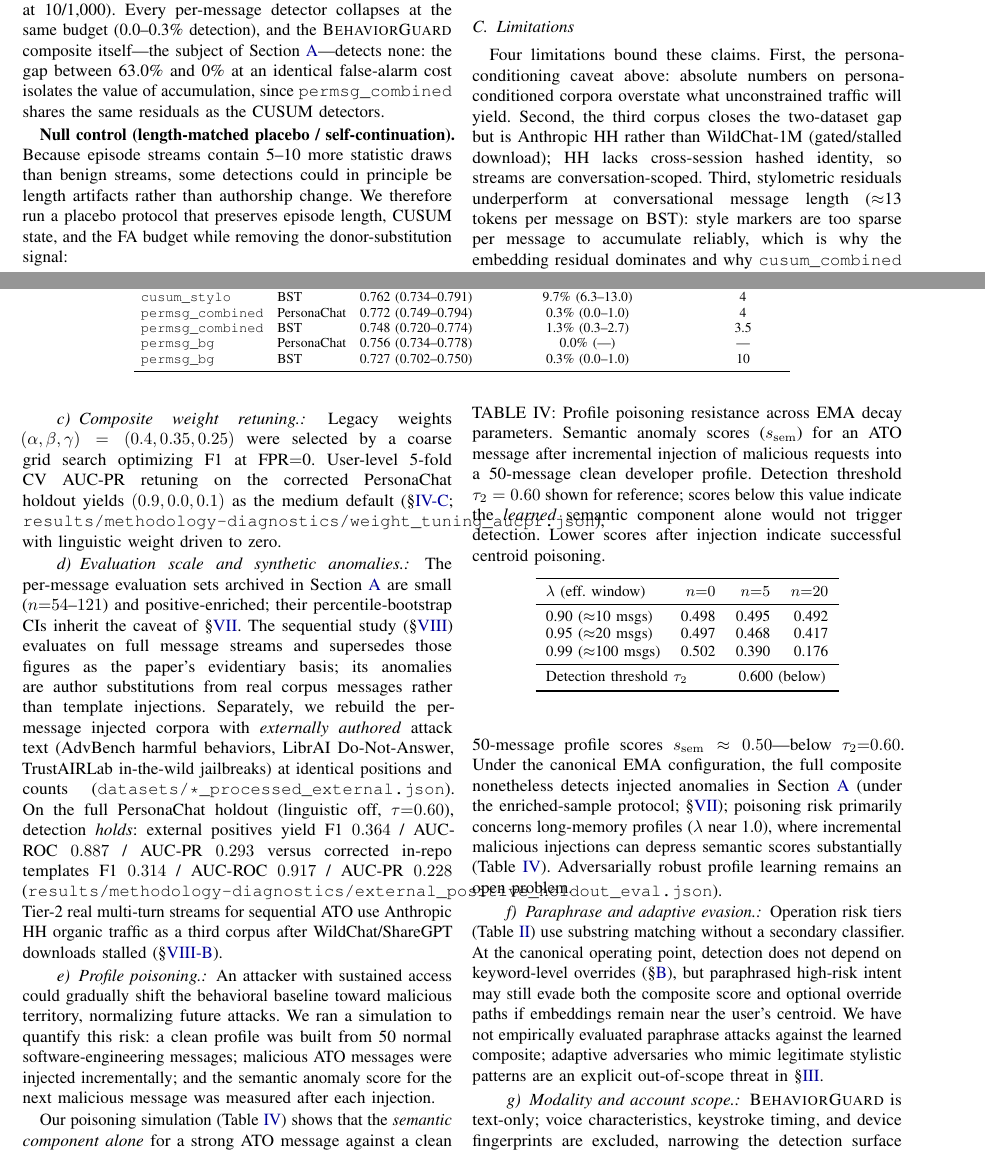
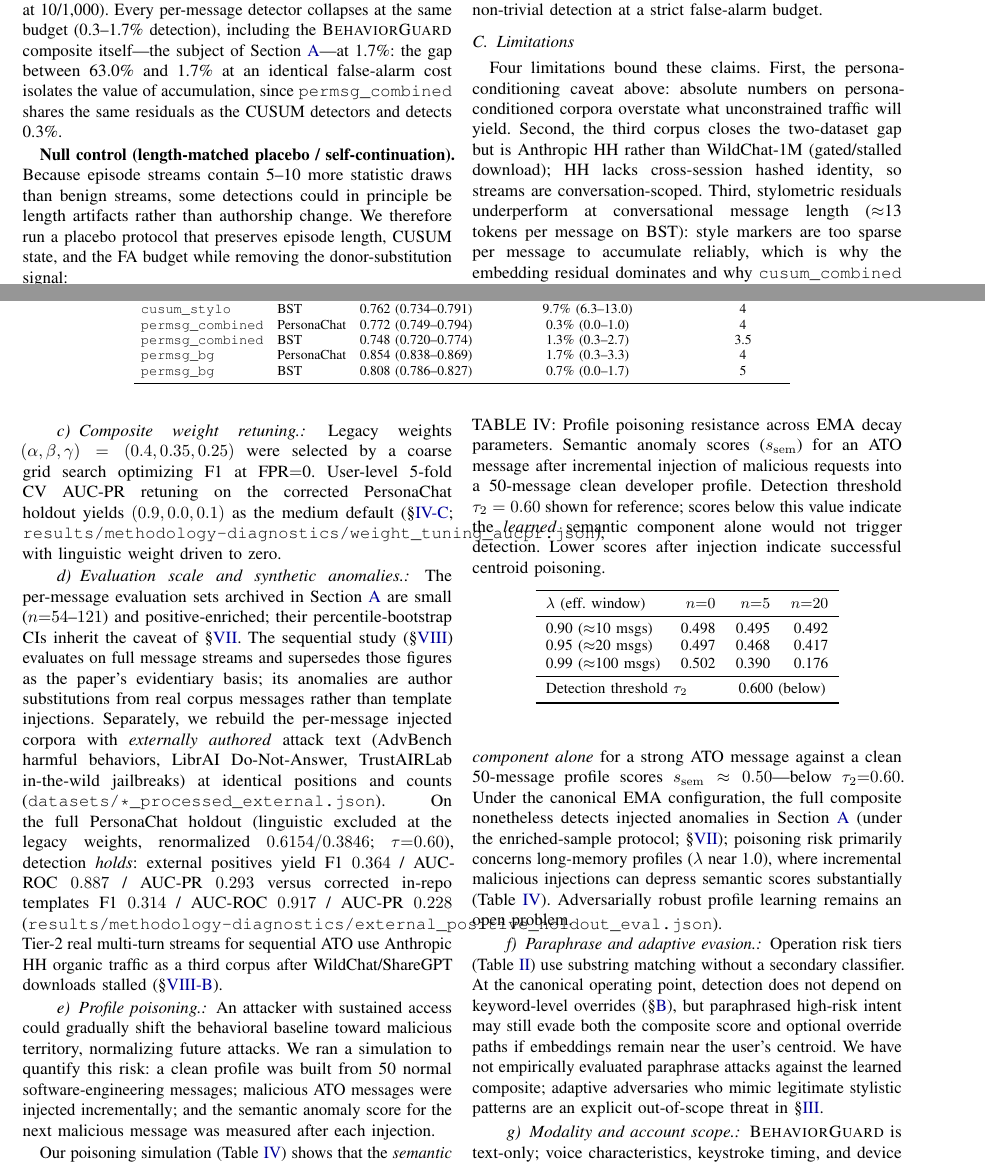
Before and after one commit to Va11eyard/BehaviorGuard, a LaTeX paper (paper/behaviorguard.tex): two parts of pages 8 and 9 of 13, joined at a grey line, cut so that both start at the same text. Compiled offline with pdfLaTeX.

Commit message:
Regenerate the permsg_bg comparator under the current composite weights
permsg_bg is the only detector in the sequential study that runs the full
composite scorer, so its committed caches (2026-07-22) predated the 2026-08-11
medium-weight retune while every other row did not. Regenerated both corpora
with --recompute followed by --patch-window.

Diff against the committed JSONs: only detectors.permsg_bg changed (45 fields
per file). cusum_stylo, cusum_embed, cusum_combined, permsg_combined,
window_embed and verifier_lr are byte-identical, and the placebo block was
carried forward. Headline unchanged: cusum_embed AUC 0.9736 / 63.0% (PersonaChat),
0.9000 / 35.0% (BST), placebo 0.72% / 0.11% at FA = 1/1,000.

permsg_bg at FA = 1/1,000:
  PersonaChat  AUC 0.756 -> 0.854 (0.838-0.869), 0.0% -> 1.7% (0.3-3.3), delay 4
  BST          AUC 0.727 -> 0.808 (0.786-0.827), 0.3% -> 0.7% (0.0-1.7), delay 5

The per-message maximum therefore moves from 1.3% (permsg_combined on BST) to
1.7% (permsg_bg on PersonaChat), so "at most 1.3%" becomes "at most 1.7%" in the
abstract and conclusion, the collapse range in the results section becomes
0.3-1.7%, and the claim that the composite "detects none" is replaced by the
63.0% vs 1.7% gap. The ordering claim is unaffected and the comparison is now
against the stronger per-message configuration.

Also relabels the two places that described legacy-weight numbers as "the
best-supported per-message variant" as "linguistic excluded at the legacy
weights (renormalized 0.6154/0.3846)", and documents in
docs/evaluation-protocol.md that permsg_bg tracks CompositeScorer.WEIGHTS and
that window_embed needs the second --patch-window pass.

```diff
--- a/paper/behaviorguard.tex
+++ b/paper/behaviorguard.tex
@@ -891,11 +891,11 @@ correction at $\alpha{=}0.05$.
 On PersonaChat, \texttt{cusum\_embed} attains AUC 0.974 and detects 63.0\% of
 episodes at the strict budget of 1 false alarm per 1{,}000 benign messages, with a
 median delay of 4 messages (81.3\% at 10/1{,}000).
-Every per-message detector collapses at the same budget (0.0--0.3\% detection),
-and the \BG{} composite itself---the subject of \Cref{app:permessage}---detects
-none: the gap between 63.0\% and 0\% at an identical false-alarm cost isolates the
-value of accumulation, since \texttt{permsg\_combined} shares the same residuals as
-the CUSUM detectors.
+Every per-message detector collapses at the same budget (0.3--1.7\% detection),
+including the \BG{} composite itself---the subject of \Cref{app:permessage}---at
+1.7\%: the gap between 63.0\% and 1.7\% at an identical false-alarm cost isolates
+the value of accumulation, since \texttt{permsg\_combined} shares the same
+residuals as the CUSUM detectors and detects 0.3\%.
 
 \begin{table*}[t]
 \centering
@@ -929,8 +929,8 @@ the CUSUM detectors.
 \texttt{cusum\_stylo}     & BST         & 0.762 (0.734--0.791) & 9.7\% (6.3--13.0)  & 4 \\
 \texttt{permsg\_combined} & PersonaChat & 0.772 (0.749--0.794) & 0.3\% (0.0--1.0)   & 4 \\
 \texttt{permsg\_combined} & BST         & 0.748 (0.720--0.774) & 1.3\% (0.3--2.7)   & 3.5 \\
-\texttt{permsg\_bg}       & PersonaChat & 0.756 (0.734--0.778) & 0.0\% (---)        & --- \\
-\texttt{permsg\_bg}       & BST         & 0.727 (0.702--0.750) & 0.3\% (0.0--1.0)   & 10 \\
+\texttt{permsg\_bg}       & PersonaChat & 0.854 (0.838--0.869) & 1.7\% (0.3--3.3)   & 4 \\
+\texttt{permsg\_bg}       & BST         & 0.808 (0.786--0.827) & 0.7\% (0.0--1.7)   & 5 \\
 \bottomrule
 \end{tabular}
 \end{table*}
@@ -1057,8 +1057,9 @@ Separately, we rebuild the per-message injected corpora with
 \emph{externally authored} attack text (AdvBench harmful behaviors, LibrAI
 Do-Not-Answer, TrustAIRLab in-the-wild jailbreaks) at identical positions and
 counts (\texttt{datasets/*\_processed\_external.json}).
-On the full PersonaChat holdout (linguistic off, $\tau{=}0.60$), detection
-\emph{holds}: external positives yield F1 $0.364$ / AUC-ROC $0.887$ / AUC-PR
+On the full PersonaChat holdout (linguistic excluded at the legacy weights,
+renormalized $0.6154/0.3846$; $\tau{=}0.60$), detection \emph{holds}: external
+positives yield F1 $0.364$ / AUC-ROC $0.887$ / AUC-PR
 $0.293$ versus corrected in-repo templates F1 $0.314$ / AUC-ROC $0.917$ / AUC-PR
 $0.228$ (\texttt{results/methodology-diagnostics/external\_positive\_holdout\_eval.json}).
 Tier-2 real multi-turn streams for sequential ATO use Anthropic HH organic traffic
```
Also changed, not shown: docs/evaluation-protocol.md (+12 -0 lines), README.md, paper/behaviorguard.tex (8 more changed lines), 5 other files.
